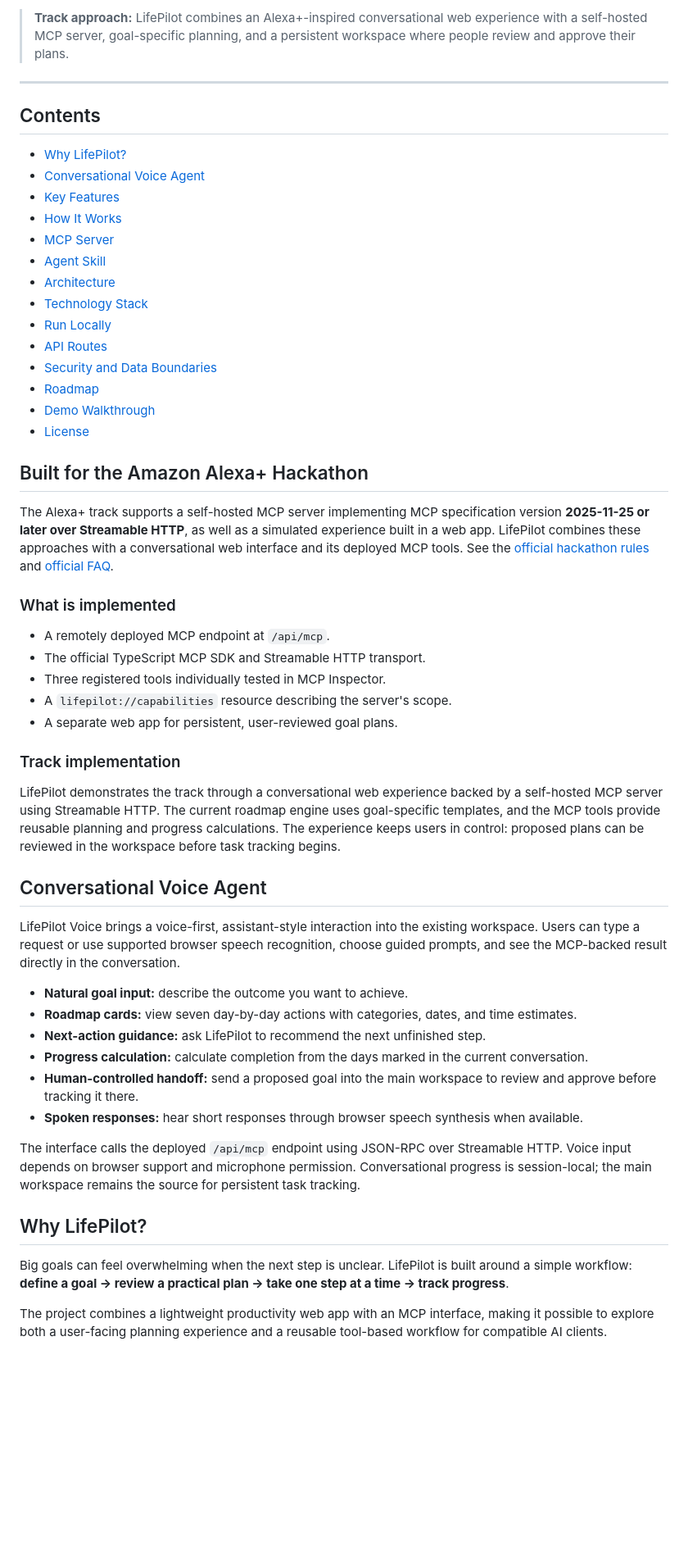
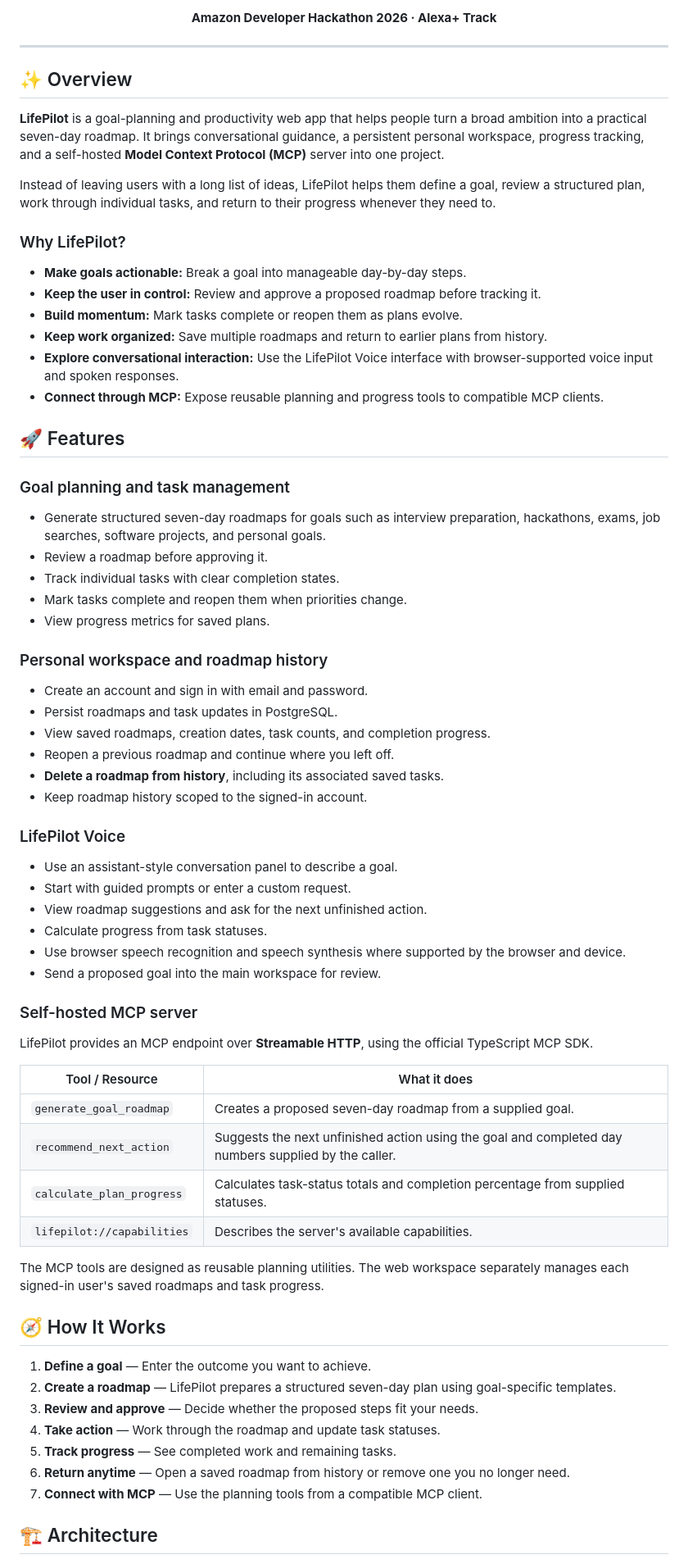
Before and after one commit to madupojumounika/lifepilot-alexa-action-agent, a Markdown page: README.md, the part around one of its changes. Shown at 82% size. Drawn GitHub-style; blank space fills up the shorter version.

Commit message:
Polish LifePilot README for Amazon hackathon submission

```diff
--- a/README.md
+++ b/README.md
@@ -16,57 +23,69 @@ LifePilot turns a goal into a practical seven-day roadmap, lets people explore t
 
-> **Track approach:** LifePilot combines an Alexa+-inspired conversational web experience with a self-hosted MCP server, goal-specific planning, and a persistent workspace where people review and approve their plans.
+<p align="center"><strong>Amazon Developer Hackathon 2026 · Alexa+ Track</strong></p>
 
 ---
 
-## Contents
+## ✨ Overview
 
-- [Why LifePilot?](#why-lifepilot)
-- [Conversational Voice Agent](#conversational-voice-agent)
-- [Key Features](#key-features)
-- [How It Works](#how-it-works)
-- [MCP Server](#mcp-server)
-- [Agent Skill](#agent-skill)
-- [Architecture](#architecture)
-- [Technology Stack](#technology-stack)
-- [Run Locally](#run-locally)
-- [API Routes](#api-routes)
-- [Security and Data Boundaries](#security-and-data-boundaries)
-- [Roadmap](#roadmap)
-- [Demo Walkthrough](#demo-walkthrough)
-- [License](#license)
+**LifePilot** is a goal-planning and productivity web app that helps people turn a broad ambition into a practical seven-day roadmap. It brings conversational guidance, a persistent personal workspace, progress tracking, and a self-hosted **Model Context Protocol (MCP)** server into one project.
 
-## Built for the Amazon Alexa+ Hackathon
+Instead of leaving users with a long list of ideas, LifePilot helps them define a goal, review a structured plan, work through individual tasks, and return to their progress whenever they need to.
 
-The Alexa+ track supports a self-hosted MCP server implementing MCP specification version **2025-11-25 or later over Streamable HTTP**, as well as a simulated experience built in a web app. LifePilot combines these approaches with a conversational web interface and its deployed MCP tools. See the [official hackathon rules](https://amazonappdev2026.devpost.com/rules) and [official FAQ](https://amazonappdev2026.devpost.com/details/faqs).
+### Why LifePilot?
 
-### What is implemented
+- **Make goals actionable:** Break a goal into manageable day-by-day steps.
+- **Keep the user in control:** Review and approve a proposed roadmap before tracking it.
+- **Build momentum:** Mark tasks complete or reopen them as plans evolve.
+- **Keep work organized:** Save multiple roadmaps and return to earlier plans from history.
+- **Explore conversational interaction:** Use the LifePilot Voice interface with browser-supported voice input and spoken responses.
+- **Connect through MCP:** Expose reusable planning and progress tools to compatible MCP clients.
 
-- A remotely deployed MCP endpoint at `/api/mcp`.
-- The official TypeScript MCP SDK and Streamable HTTP transport.
-- Three registered tools individually tested in MCP Inspector.
-- A `lifepilot://capabilities` resource describing the server's scope.
-- A separate web app for persistent, user-reviewed goal plans.
+## 🚀 Features
 
-### Track implementation
+### Goal planning and task management
+- Generate structured seven-day roadmaps for goals such as interview preparation, hackathons, exams, job searches, software projects, and personal goals.
+- Review a roadmap before approving it.
+- Track individual tasks with clear completion states.
+- Mark tasks complete and reopen them when priorities change.
+- View progress metrics for saved plans.
 
-LifePilot demonstrates the track through a conversational web experience backed by a self-hosted MCP server using Streamable HTTP. The current roadmap engine uses goal-specific templates, and the MCP tools provide reusable planning and progress calculations. The experience keeps users in control: proposed plans can be reviewed in the workspace before task tracking begins.
+### Personal workspace and roadmap history
+- Create an account and sign in with email and password.
+- Persist roadmaps and task updates in PostgreSQL.
+- View saved roadmaps, creation dates, task counts, and completion progress.
+- Reopen a previous roadmap and continue where you left off.
+- **Delete a roadmap from history**, including its associated saved tasks.
+- Keep roadmap history scoped to the signed-in account.
 
-## Conversational Voice Agent
+### LifePilot Voice
+- Use an assistant-style conversation panel to describe a goal.
+- Start with guided prompts or enter a custom request.
+- View roadmap suggestions and ask for the next unfinished action.
+- Calculate progress from task statuses.
+- Use browser speech recognition and speech synthesis where supported by the browser and device.
+- Send a proposed goal into the main workspace for review.
 
-LifePilot Voice brings a voice-first, assistant-style interaction into the existing workspace. Users can type a request or use supported browser speech recognition, choose guided prompts, and see the MCP-backed result directly in the conversation.
+### Self-hosted MCP server
+LifePilot provides an MCP endpoint over **Streamable HTTP**, using the official TypeScript MCP SDK.
 
-- **Natural goal input:** describe the outcome you want to achieve.
-- **Roadmap cards:** view seven day-by-day actions with categories, dates, and time estimates.
-- **Next-action guidance:** ask LifePilot to recommend the next unfinished step.
-- **Progress calculation:** calculate completion from the days marked in the current conversation.
-- **Human-controlled handoff:** send a proposed goal into the main workspace to review and approve before tracking it there.
-- **Spoken responses:** hear short responses through browser speech synthesis when available.
+| Tool / Resource | What it does |
+|---|---|
+| `generate_goal_roadmap` | Creates a proposed seven-day roadmap from a supplied goal. |
+| `recommend_next_action` | Suggests the next unfinished action using the goal and completed day numbers supplied by the caller. |
+| `calculate_plan_progress` | Calculates task-status totals and completion percentage from supplied statuses. |
+| `lifepilot://capabilities` | Describes the server's available capabilities. |
 
-The interface calls the deployed `/api/mcp` endpoint using JSON-RPC over Streamable HTTP. Voice input depends on browser support and microphone permission. Conversational progress is session-local; the main workspace remains the source for persistent task tracking.
+The MCP tools are designed as reusable planning utilities. The web workspace separately manages each signed-in user's saved roadmaps and task progress.
 
-## Why LifePilot?
+## 🧭 How It Works
 
-Big goals can feel overwhelming when the next step is unclear. LifePilot is built around a simple workflow: **define a goal → review a practical plan → take one step at a time → track progress**.
+1. **Define a goal** — Enter the outcome you want to achieve.
+2. **Create a roadmap** — LifePilot prepares a structured seven-day plan using goal-specific templates.
+3. **Review and approve** — Decide whether the proposed steps fit your needs.
+4. **Take action** — Work through the roadmap and update task statuses.
+5. **Track progress** — See completed work and remaining tasks.
+6. **Return anytime** — Open a saved roadmap from history or remove one you no longer need.
+7. **Connect with MCP** — Use the planning tools from a compatible MCP client.
 
-The project combines a lightweight productivity web app with an MCP interface, making it possible to explore both a user-facing planning experience and a reusable tool-based workflow for compatible AI clients.
+## 🏗️ Architecture
 
```
Also changed, not shown: other parts of README.md (+108 -186 lines).
